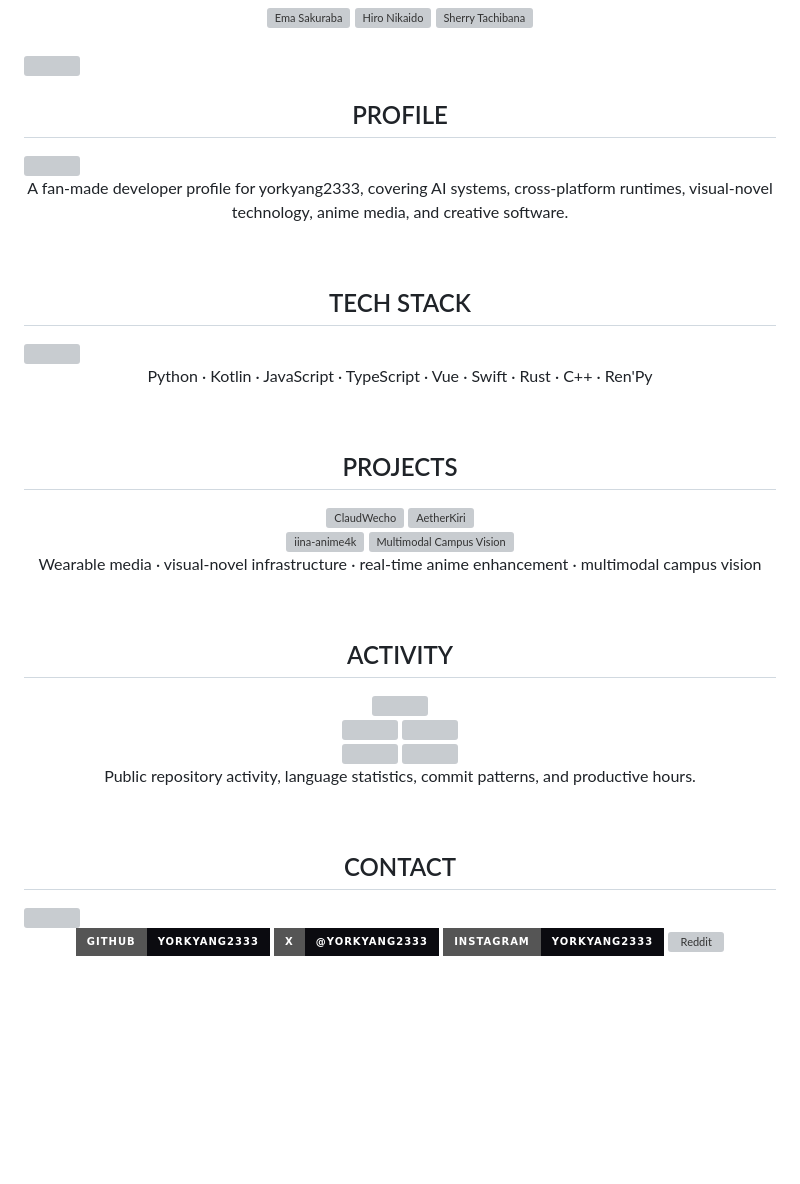
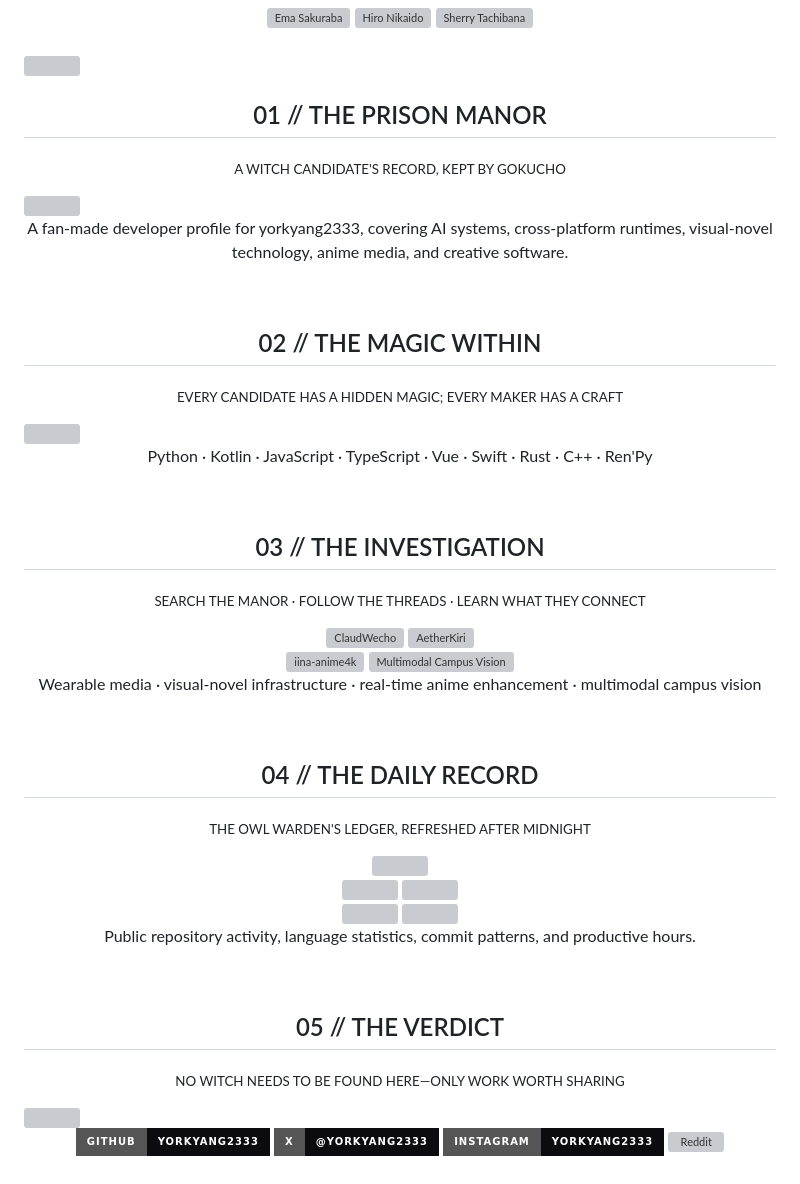
Before and after one commit to yorkyang2333/yorkyang2333, a Markdown page: README.md, the part around the change. Rendered like a GitHub page; badges without logos; blank space fills up the shorter version; grey boxes are pictures that could not be loaded.

Commit message:
Reframe README sections with manor-themed headings

```diff
--- a/README.md
+++ b/README.md
@@ -18,7 +18,8 @@
 
 <br />
 
-<h2 align="center">PROFILE</h2>
+<h2 align="center">01 // THE PRISON MANOR</h2>
+<p align="center"><sub>A WITCH CANDIDATE'S RECORD, KEPT BY GOKUCHO</sub></p>
 
 <img src="./assets/theme/prisoner-record.svg" width="100%" alt="" />
 
@@ -26,7 +27,8 @@
 
 <br />
 
-<h2 align="center">TECH STACK</h2>
+<h2 align="center">02 // THE MAGIC WITHIN</h2>
+<p align="center"><sub>EVERY CANDIDATE HAS A HIDDEN MAGIC; EVERY MAKER HAS A CRAFT</sub></p>
 
 <img src="./assets/theme/witch-factor-tech.svg" width="100%" alt="" />
 
@@ -34,7 +36,8 @@
 
 <br />
 
-<h2 align="center">PROJECTS</h2>
+<h2 align="center">03 // THE INVESTIGATION</h2>
+<p align="center"><sub>SEARCH THE MANOR · FOLLOW THE THREADS · LEARN WHAT THEY CONNECT</sub></p>
 
 <div align="center">
   <a href="https://github.com/yorkyang2333/ClaudWecho"><img src="./assets/theme/case-001-claudwecho.svg" width="49%" alt="ClaudWecho" /></a>
@@ -48,7 +51,8 @@
 
 <br />
 
-<h2 align="center">ACTIVITY</h2>
+<h2 align="center">04 // THE DAILY RECORD</h2>
+<p align="center"><sub>THE OWL WARDEN'S LEDGER, REFRESHED AFTER MIDNIGHT</sub></p>
 
 <div align="center">
   <img src="./assets/generated/profile-details.svg" width="100%" alt="" />
@@ -64,7 +68,8 @@
 
 <br />
 
-<h2 align="center">CONTACT</h2>
+<h2 align="center">05 // THE VERDICT</h2>
+<p align="center"><sub>NO WITCH NEEDS TO BE FOUND HERE—ONLY WORK WORTH SHARING</sub></p>
 
 <img src="./assets/theme/final-verdict.svg" width="100%" alt="" />
 
```
